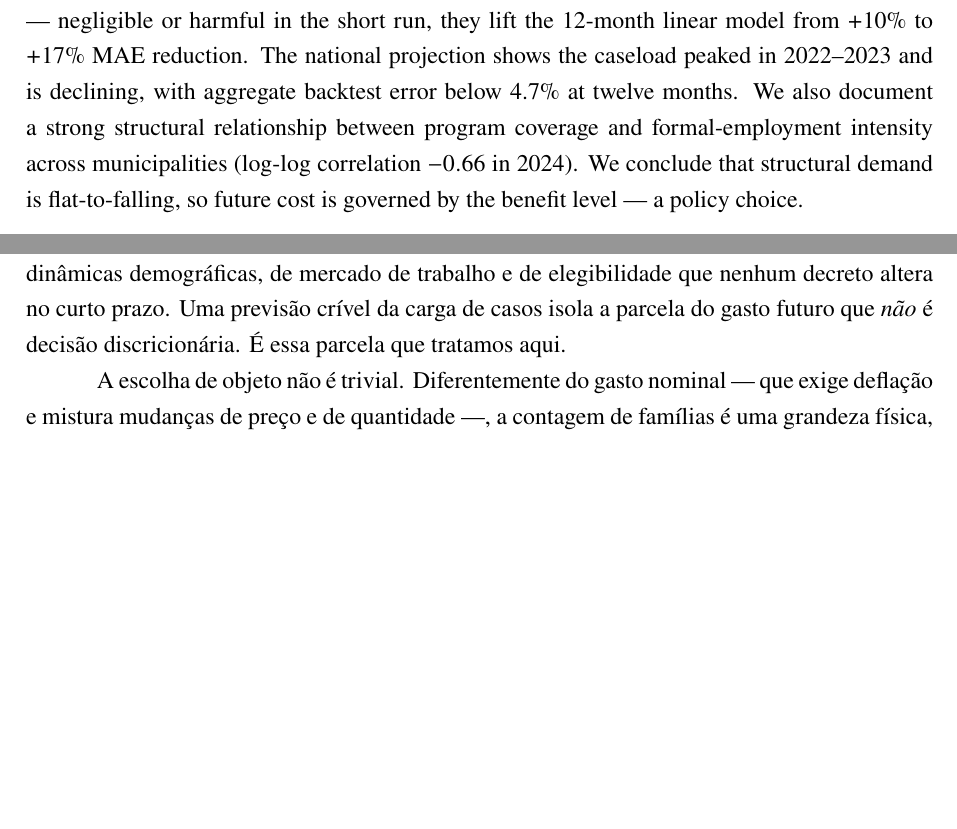
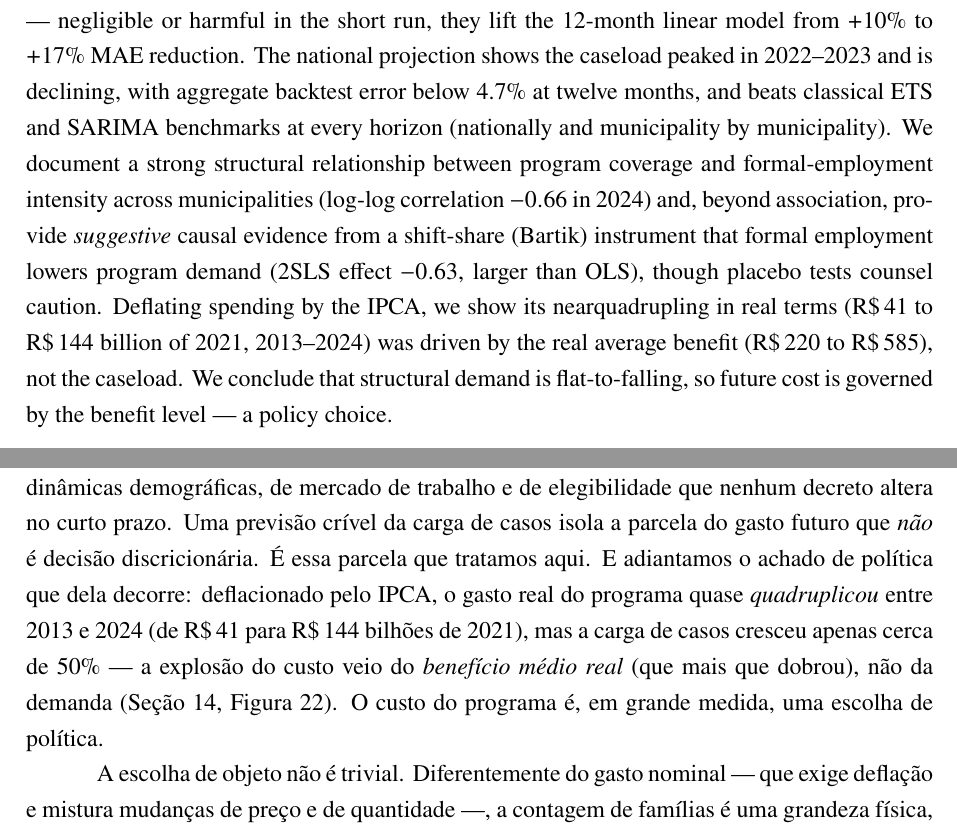
Before and after one commit to leonardochalhoub/mirante-dos-dados-br, a LaTeX document (articles/bolsa-familia-previsao.tex): two parts of pages 3 and 7 of 52, joined at a grey line, cut so that both start at the same text, the shorter picture padded with empty space. Compiled offline with pdfLaTeX.

Commit message:
revise(wp10/pbf): apply final council punch-list — doctoral-publishable (avg 88/100)
Full 4-chair council on v1.3: Finanças 91 (A, "pronto para submissão"), Design 92
(A−), Administração 91, Eng. Software 78 (B+, recovered from 62). Applied their
fixes:

- Consistency: causal "moderada" → "sugestiva" everywhere (Finanças flagged the
  contradiction with the placebo-tempered abstract/conclusions).
- English abstract: added the Bartik causal evidence, ETS/SARIMA benchmarks and
  the IPCA real-spending finding (was PT-only — IJF reviewers read EN).
- Foregrounded the IPCA finding in the Introduction (Admin: "the hero finding was
  buried in §9"); causal reframed as open agenda, not a settled conclusion.
- Diebold-Mariano: corrected H=12 from "below threshold" to "numerically unstable
  (n=12)"; conformal band note that it inherits the recursive bias MZ flagged.
- Stated the 400-municipality benchmark sample is random (fixed seed).
- Design: fig22 benefit line red→Wong orange; fig18 footnote on negative
  instrument; fig20 wider left margin.
- Eng: `make test` target added (builds + runs the gradient-check unit test).

52 pages. Trajectory across the project: ~80 (Mestrado) → 88 (doctoral-publishable).

Co-Authored-By: Claude Opus 4.8 (1M context) <noreply@anthropic.com>

```diff
--- a/articles/bolsa-familia-previsao.tex
+++ b/articles/bolsa-familia-previsao.tex
@@ -226,11 +226,19 @@ covariates carry real signal whose value grows with the horizon \textemdash{}
 negligible or harmful in the short run, they lift the 12-month linear model
 from $+10\%$ to $+17\%$ MAE reduction. The national projection shows the
 caseload peaked in 2022\textendash 2023 and is declining, with aggregate
-backtest error below 4.7\% at twelve months. We also document a strong
-structural relationship between program coverage and formal-employment
-intensity across municipalities (log-log correlation $-0.66$ in 2024). We
-conclude that structural demand is flat-to-falling, so future cost is
-governed by the benefit level \textemdash{} a policy choice.
+backtest error below 4.7\% at twelve months, and beats classical ETS and
+SARIMA benchmarks at every horizon (nationally and municipality by
+municipality). We document a strong structural relationship between program
+coverage and formal-employment intensity across municipalities (log-log
+correlation $-0.66$ in 2024) and, beyond association, provide
+\emph{suggestive} causal evidence from a shift-share (Bartik) instrument
+that formal employment lowers program demand (2SLS effect $-0.63$, larger
+than OLS), though placebo tests counsel caution. Deflating spending by the
+IPCA, we show its near\-quadrupling in real terms (R\$\,41 to R\$\,144
+billion of 2021, 2013\textendash 2024) was driven by the real average
+benefit (R\$\,220 to R\$\,585), not the caseload. We conclude that
+structural demand is flat-to-falling, so future cost is governed by the
+benefit level \textemdash{} a policy choice.
 
 \medskip
 
@@ -267,7 +275,14 @@ familiares na folha de pagamento \textemdash{} é demanda estrutural,
 governada por dinâmicas demográficas, de mercado de trabalho e de
 elegibilidade que nenhum decreto altera no curto prazo. Uma previsão
 crível da carga de casos isola a parcela do gasto futuro que \emph{não} é
-decisão discricionária. É essa parcela que tratamos aqui.
+decisão discricionária. É essa parcela que tratamos aqui. E adiantamos o
+achado de política que dela decorre: deflacionado pelo IPCA, o gasto real do
+programa quase \emph{quadruplicou} entre 2013 e 2024 (de R\$\,41 para
+R\$\,144 bilhões de 2021), mas a carga de casos cresceu apenas cerca de
+50\% \textemdash{} a explosão do custo veio do \emph{benefício médio real}
+(que mais que dobrou), não da demanda (Seção~\ref{sec:projecao},
+Figura~\ref{fig:gastoreal}). O custo do programa é, em grande medida, uma
+escolha de política.
 
 A escolha de objeto não é trivial. Diferentemente do gasto nominal
 \textemdash{} que exige deflação e mistura mudanças de preço e de
```
Also changed, not shown: articles/bolsa-familia-previsao.pdf, articles/figures-pbf-forecast/fig01_serie_nacional.pdf, articles/figures-pbf-forecast/fig02_mape_horizonte.pdf, articles/figures-pbf-forecast/fig03_ganho_mae.pdf, articles/figures-pbf-forecast/fig04_delta_ci.pdf, articles/figures-pbf-forecast/fig05_efeito_covariaveis.pdf, articles/figures-pbf-forecast/fig06_curva_treino.pdf, articles/figures-pbf-forecast/fig07_winrate.pdf, articles/figures-pbf-forecast/fig08_ecdf_erro.pdf, articles/figures-pbf-forecast/fig09_ajuste_nacional_h6.pdf, articles/figures-pbf-forecast/fig10_arquitetura.pdf, articles/figures-pbf-forecast/fig11_contexto_nacional.pdf, articles/figures-pbf-forecast/fig12_cobertura_temporal.pdf, articles/figures-pbf-forecast/fig13_cobertura_emprego.pdf, 10 more files, 2 other files.
